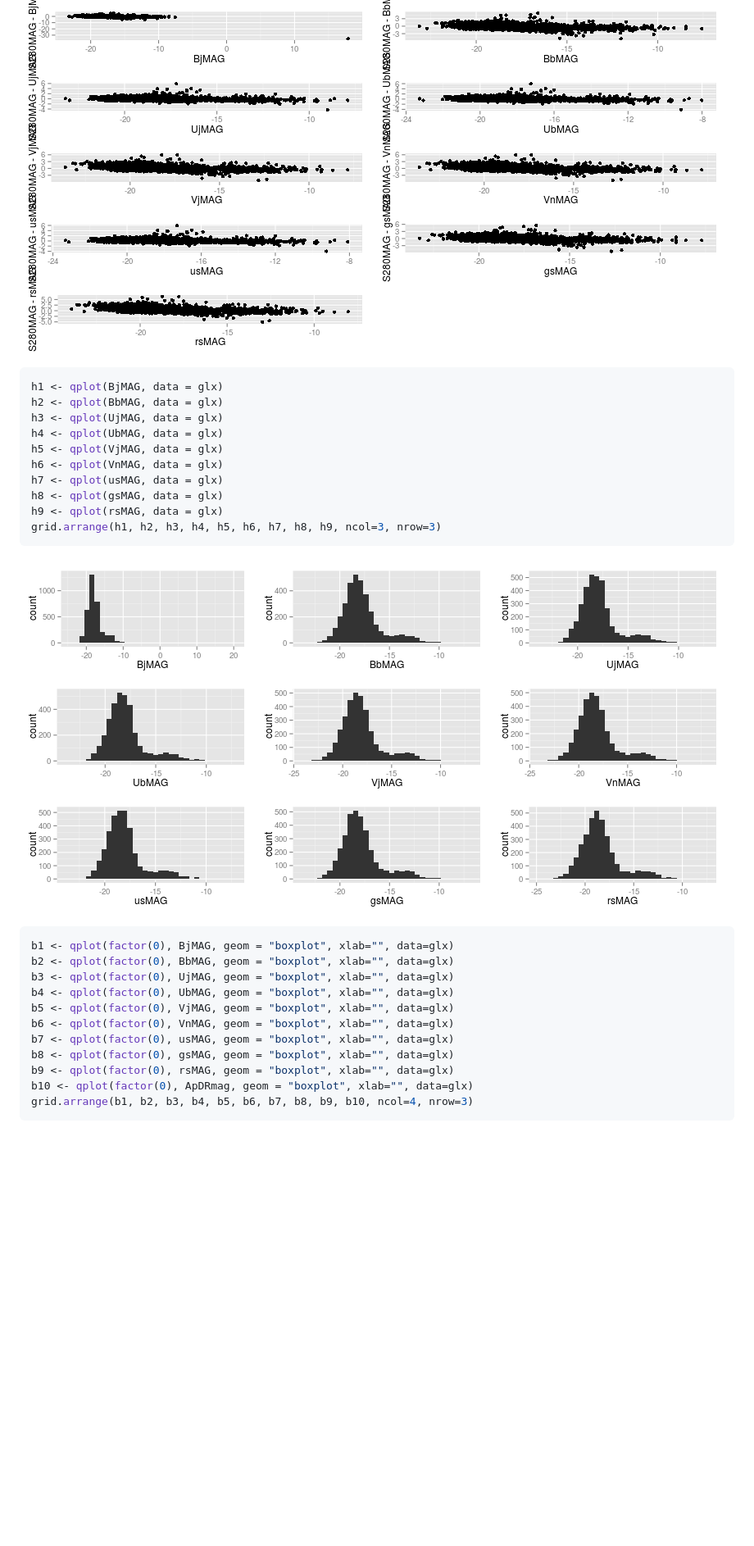
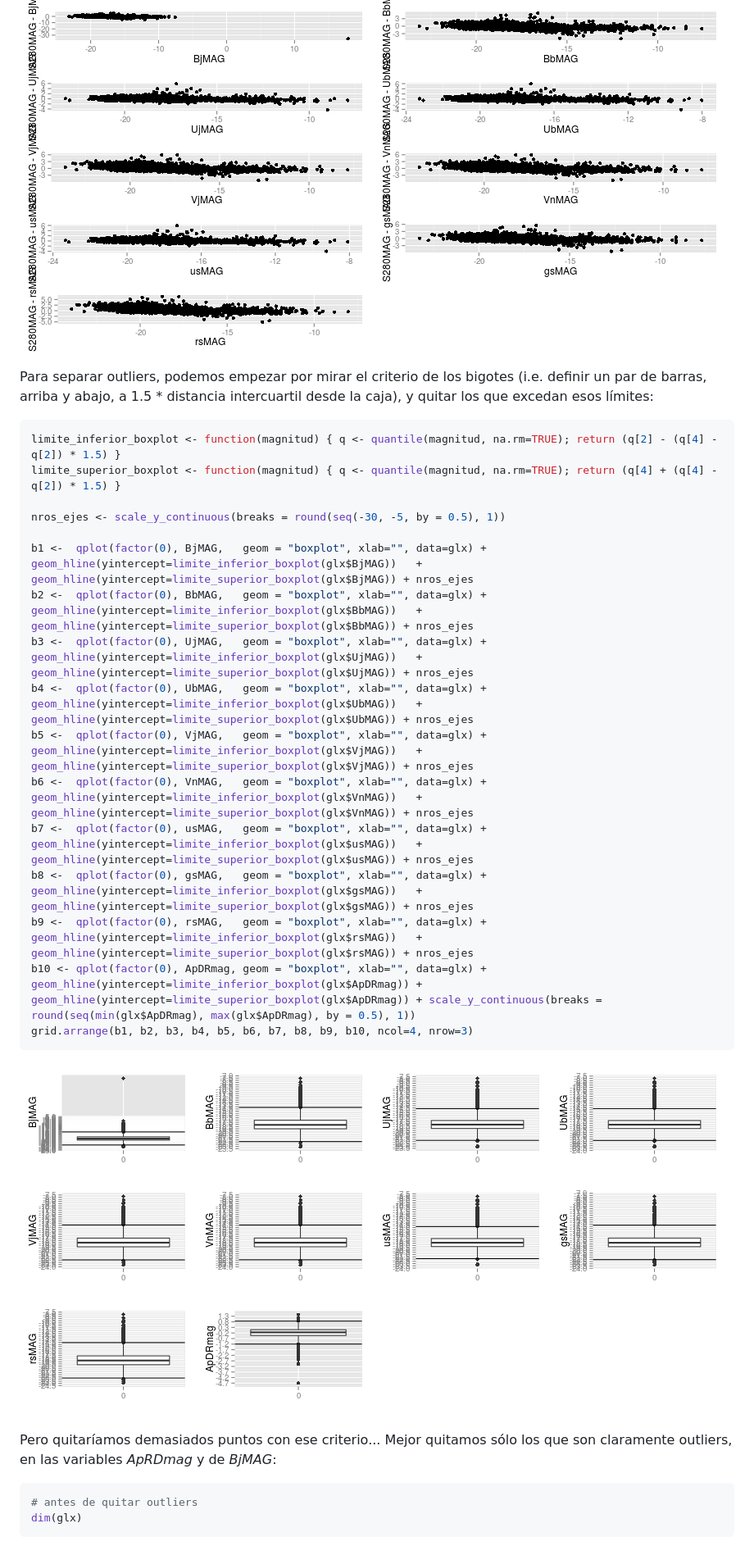
Before and after one commit to diegoo/data_mining_ciencia_tecnica, a Markdown page: tp1.md, the part around one of its changes. Shown at 82% size. Drawn GitHub-style; pictures changed too: figure/unnamed-chunk-4-1.png; blank space fills up the shorter version.

````diff
--- a/tp1.md
+++ b/tp1.md
@@ -46,34 +44,35 @@ grid.arrange(p1, p2, p3, p4, p5, p6, p7, p8, p9, ncol=2, nrow=5)
 
 ![plot of chunk unnamed-chunk-3](figure/unnamed-chunk-3-1.png)
 
+Para separar outliers, podemos empezar por mirar el criterio de los bigotes (i.e. definir un par de barras, arriba y abajo, a 1.5 * distancia intercuartil desde la caja), y quitar los que excedan esos límites:
+
 
 ```r
-h1 <- qplot(BjMAG, data = glx)
-h2 <- qplot(BbMAG, data = glx)
-h3 <- qplot(UjMAG, data = glx)
-h4 <- qplot(UbMAG, data = glx)
-h5 <- qplot(VjMAG, data = glx)
-h6 <- qplot(VnMAG, data = glx)
-h7 <- qplot(usMAG, data = glx)
-h8 <- qplot(gsMAG, data = glx)
-h9 <- qplot(rsMAG, data = glx)
-grid.arrange(h1, h2, h3, h4, h5, h6, h7, h8, h9, ncol=3, nrow=3)
+limite_inferior_boxplot <- function(magnitud) { q <- quantile(magnitud, na.rm=TRUE); return (q[2] - (q[4] - q[2]) * 1.5) }
+limite_superior_boxplot <- function(magnitud) { q <- quantile(magnitud, na.rm=TRUE); return (q[4] + (q[4] - q[2]) * 1.5) }
+
+nros_ejes <- scale_y_continuous(breaks = round(seq(-30, -5, by = 0.5), 1))
+
+b1 <-  qplot(factor(0), BjMAG,   geom = "boxplot", xlab="", data=glx) + geom_hline(yintercept=limite_inferior_boxplot(glx$BjMAG))   + geom_hline(yintercept=limite_superior_boxplot(glx$BjMAG)) + nros_ejes
+b2 <-  qplot(factor(0), BbMAG,   geom = "boxplot", xlab="", data=glx) + geom_hline(yintercept=limite_inferior_boxplot(glx$BbMAG))   + geom_hline(yintercept=limite_superior_boxplot(glx$BbMAG)) + nros_ejes
+b3 <-  qplot(factor(0), UjMAG,   geom = "boxplot", xlab="", data=glx) + geom_hline(yintercept=limite_inferior_boxplot(glx$UjMAG))   + geom_hline(yintercept=limite_superior_boxplot(glx$UjMAG)) + nros_ejes
+b4 <-  qplot(factor(0), UbMAG,   geom = "boxplot", xlab="", data=glx) + geom_hline(yintercept=limite_inferior_boxplot(glx$UbMAG))   + geom_hline(yintercept=limite_superior_boxplot(glx$UbMAG)) + nros_ejes
+b5 <-  qplot(factor(0), VjMAG,   geom = "boxplot", xlab="", data=glx) + geom_hline(yintercept=limite_inferior_boxplot(glx$VjMAG))   + geom_hline(yintercept=limite_superior_boxplot(glx$VjMAG)) + nros_ejes
+b6 <-  qplot(factor(0), VnMAG,   geom = "boxplot", xlab="", data=glx) + geom_hline(yintercept=limite_inferior_boxplot(glx$VnMAG))   + geom_hline(yintercept=limite_superior_boxplot(glx$VnMAG)) + nros_ejes
+b7 <-  qplot(factor(0), usMAG,   geom = "boxplot", xlab="", data=glx) + geom_hline(yintercept=limite_inferior_boxplot(glx$usMAG))   + geom_hline(yintercept=limite_superior_boxplot(glx$usMAG)) + nros_ejes
+b8 <-  qplot(factor(0), gsMAG,   geom = "boxplot", xlab="", data=glx) + geom_hline(yintercept=limite_inferior_boxplot(glx$gsMAG))   + geom_hline(yintercept=limite_superior_boxplot(glx$gsMAG)) + nros_ejes
+b9 <-  qplot(factor(0), rsMAG,   geom = "boxplot", xlab="", data=glx) + geom_hline(yintercept=limite_inferior_boxplot(glx$rsMAG))   + geom_hline(yintercept=limite_superior_boxplot(glx$rsMAG)) + nros_ejes
+b10 <- qplot(factor(0), ApDRmag, geom = "boxplot", xlab="", data=glx) + geom_hline(yintercept=limite_inferior_boxplot(glx$ApDRmag)) + geom_hline(yintercept=limite_superior_boxplot(glx$ApDRmag)) + scale_y_continuous(breaks = round(seq(min(glx$ApDRmag), max(glx$ApDRmag), by = 0.5), 1))
+grid.arrange(b1, b2, b3, b4, b5, b6, b7, b8, b9, b10, ncol=4, nrow=3)
 ```
 
 ![plot of chunk unnamed-chunk-4](figure/unnamed-chunk-4-1.png)
 
+Pero quitaríamos demasiados puntos con ese criterio... Mejor quitamos sólo los que son claramente outliers, en las variables *ApRDmag* y de *BjMAG*:
+
 
 ```r
-b1 <- qplot(factor(0), BjMAG, geom = "boxplot", xlab="", data=glx)
-b2 <- qplot(factor(0), BbMAG, geom = "boxplot", xlab="", data=glx)
-b3 <- qplot(factor(0), UjMAG, geom = "boxplot", xlab="", data=glx)
-b4 <- qplot(factor(0), UbMAG, geom = "boxplot", xlab="", data=glx)
-b5 <- qplot(factor(0), VjMAG, geom = "boxplot", xlab="", data=glx)
-b6 <- qplot(factor(0), VnMAG, geom = "boxplot", xlab="", data=glx)
-b7 <- qplot(factor(0), usMAG, geom = "boxplot", xlab="", data=glx)
-b8 <- qplot(factor(0), gsMAG, geom = "boxplot", xlab="", data=glx)
-b9 <- qplot(factor(0), rsMAG, geom = "boxplot", xlab="", data=glx)
-b10 <- qplot(factor(0), ApDRmag, geom = "boxplot", xlab="", data=glx)
-grid.arrange(b1, b2, b3, b4, b5, b6, b7, b8, b9, b10, ncol=4, nrow=3)
+# antes de quitar outliers
+dim(glx)
 ```
 
````
Also changed, not shown: other parts of tp1.md (+24 -22 lines), figure/unnamed-chunk-10-1.png, figure/unnamed-chunk-10-2.png, figure/unnamed-chunk-12-1.png, figure/unnamed-chunk-12-2.png, 2 other files.
